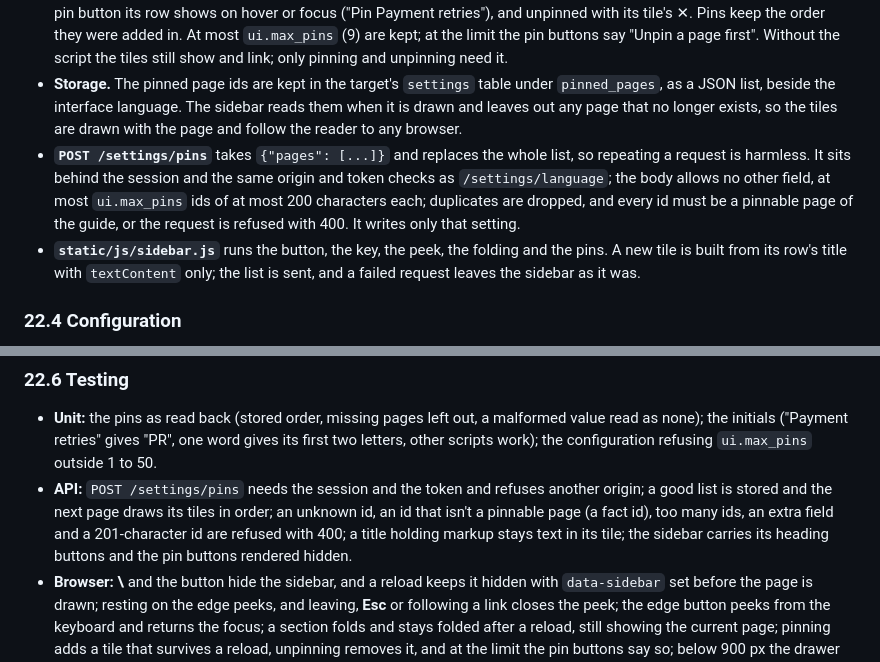
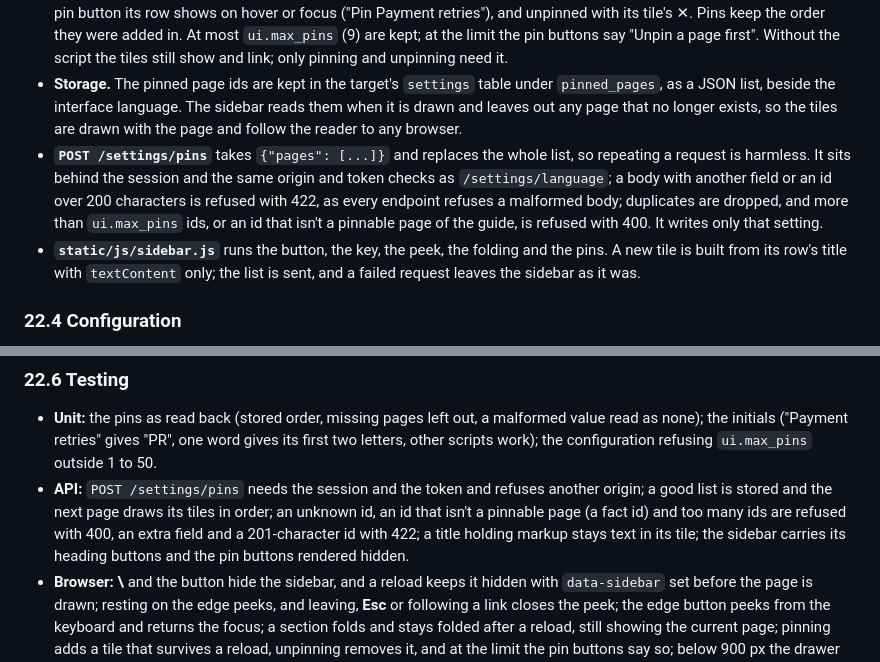
Before and after one commit to mohamed-abdelsattar92/codetrail, a Markdown page: docs/design/2026-10-05-codetrail-design.md, 2 parts joined by grey strips. Rendered like a GitHub page.

Commit message:
docs(docs): plan Phase 19, the sidebar
What: the implementation plan for design section 22, in six tasks: the
pins' helpers and the ui.max_pins setting; the endpoint, the sidebar's
new markup and the frame-and-card look; hiding and peeking; folding and
pinning in the browser; the Arabic translations with the accessibility
scan hidden and peeking; and the docs, suite, reviews and finish.
Section 22 now says a malformed pins body is refused with 422, as every
endpoint refuses one, and a semantic refusal with 400.

Why: the founder approved the design and asked for the phase to be
finished.

Alternatives considered: one task for all of the script (folding and
pinning can be rejected apart from hiding and peeking).

Risks: none; documentation only.

Agent and model: Claude Code, Claude Opus 5.5

Co-Authored-By: Claude Opus 5.5 <noreply@anthropic.com>

```diff
--- a/docs/design/2026-10-05-codetrail-design.md
+++ b/docs/design/2026-10-05-codetrail-design.md
@@ -1132,7 +1132,7 @@ Approved by the founder on 11 October 2026, from mockups reviewed in the design
 - **Folding sections.** Paths, Areas, Concepts, Saved answers and More each have a heading button with `aria-expanded` and `aria-controls`; Home, Progress and System stay above them. The folded sections are remembered per browser (`codetrail.sidebar-folded`, a list of section names) and applied before the page is drawn as `data-folded` on `<html>`, which the styles read. A folded section still shows the current page's row. Without the script every section is open.
 - **Pinning.** A guide page listed in the sidebar (a path, an area, a concept or a saved answer) can be pinned with the small pin button its row shows on hover or focus ("Pin Payment retries"), and unpinned with its tile's ✕. Pins keep the order they were added in. At most `ui.max_pins` (9) are kept; at the limit the pin buttons say "Unpin a page first". Without the script the tiles still show and link; only pinning and unpinning need it.
 - **Storage.** The pinned page ids are kept in the target's `settings` table under `pinned_pages`, as a JSON list, beside the interface language. The sidebar reads them when it is drawn and leaves out any page that no longer exists, so the tiles are drawn with the page and follow the reader to any browser.
-- **`POST /settings/pins`** takes `{"pages": [...]}` and replaces the whole list, so repeating a request is harmless. It sits behind the session and the same origin and token checks as `/settings/language`; the body allows no other field, at most `ui.max_pins` ids of at most 200 characters each; duplicates are dropped, and every id must be a pinnable page of the guide, or the request is refused with 400. It writes only that setting.
+- **`POST /settings/pins`** takes `{"pages": [...]}` and replaces the whole list, so repeating a request is harmless. It sits behind the session and the same origin and token checks as `/settings/language`; a body with another field or an id over 200 characters is refused with 422, as every endpoint refuses a malformed body; duplicates are dropped, and more than `ui.max_pins` ids, or an id that isn't a pinnable page of the guide, is refused with 400. It writes only that setting.
 - **`static/js/sidebar.js`** runs the button, the key, the peek, the folding and the pins. A new tile is built from its row's title with `textContent` only; the list is sent, and a failed request leaves the sidebar as it was.
 
 ### 22.4 Configuration
@@ -1143,7 +1143,7 @@ One new endpoint, `POST /settings/pins`, reachable only from the page: behind th
 
 ### 22.6 Testing
 - **Unit:** the pins as read back (stored order, missing pages left out, a malformed value read as none); the initials ("Payment retries" gives "PR", one word gives its first two letters, other scripts work); the configuration refusing `ui.max_pins` outside 1 to 50.
-- **API:** `POST /settings/pins` needs the session and the token and refuses another origin; a good list is stored and the next page draws its tiles in order; an unknown id, an id that isn't a pinnable page (a fact id), too many ids, an extra field and a 201-character id are refused with 400; a title holding markup stays text in its tile; the sidebar carries its heading buttons and the pin buttons rendered hidden.
+- **API:** `POST /settings/pins` needs the session and the token and refuses another origin; a good list is stored and the next page draws its tiles in order; an unknown id, an id that isn't a pinnable page (a fact id) and too many ids are refused with 400, an extra field and a 201-character id with 422; a title holding markup stays text in its tile; the sidebar carries its heading buttons and the pin buttons rendered hidden.
 - **Browser:** **\\** and the button hide the sidebar, and a reload keeps it hidden with `data-sidebar` set before the page is drawn; resting on the edge peeks, and leaving, **Esc** or following a link closes the peek; the edge button peeks from the keyboard and returns the focus; a section folds and stays folded after a reload, still showing the current page; pinning adds a tile that survives a reload, unpinning removes it, and at the limit the pin buttons say so; below 900 px the drawer works; in Arabic the sidebar sits on the right; the accessibility scan passes in both themes, docked, hidden and peeking; no console errors.
 
 ### 22.7 Delivery
```
Also changed, not shown: 1 other file.
